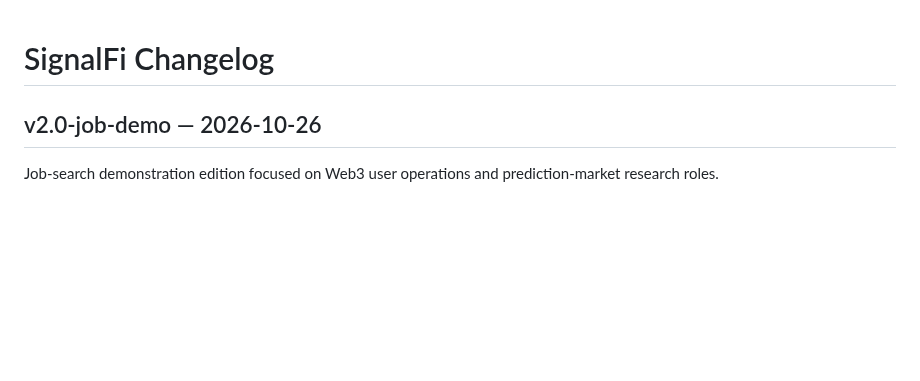
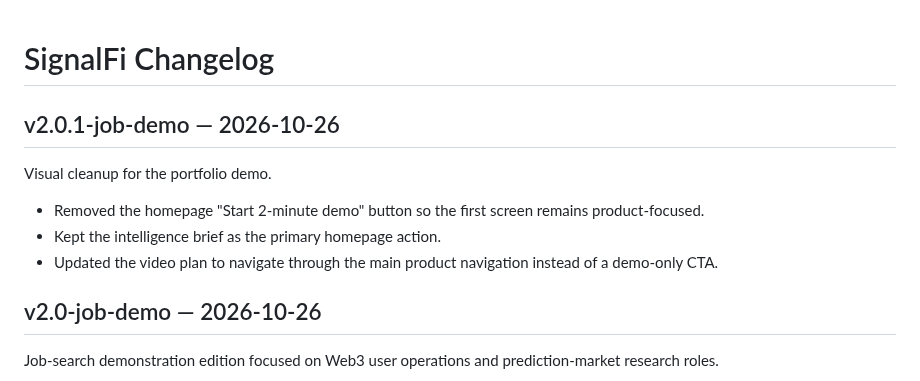
Before and after one commit to Reynald0588/signalfi, a Markdown page: CHANGELOG.md, the part around the change. Rendered like a GitHub page; blank space fills up the shorter version.

```diff
--- a/CHANGELOG.md
+++ b/CHANGELOG.md
@@ -1,4 +1,12 @@
 # SignalFi Changelog
+
+## v2.0.1-job-demo — 2026-10-26
+
+Visual cleanup for the portfolio demo.
+
+- Removed the homepage "Start 2-minute demo" button so the first screen remains product-focused.
+- Kept the intelligence brief as the primary homepage action.
+- Updated the video plan to navigate through the main product navigation instead of a demo-only CTA.
 
 ## v2.0-job-demo — 2026-10-26
 
```
Also changed, not shown: README.md (+1 -1 lines), docs/video-demo-plan.md (+3 -3 lines), preview-methodology.png, preview-mobile.png, preview-prediction.png, preview-signals.png, preview.png, 4 other files.
